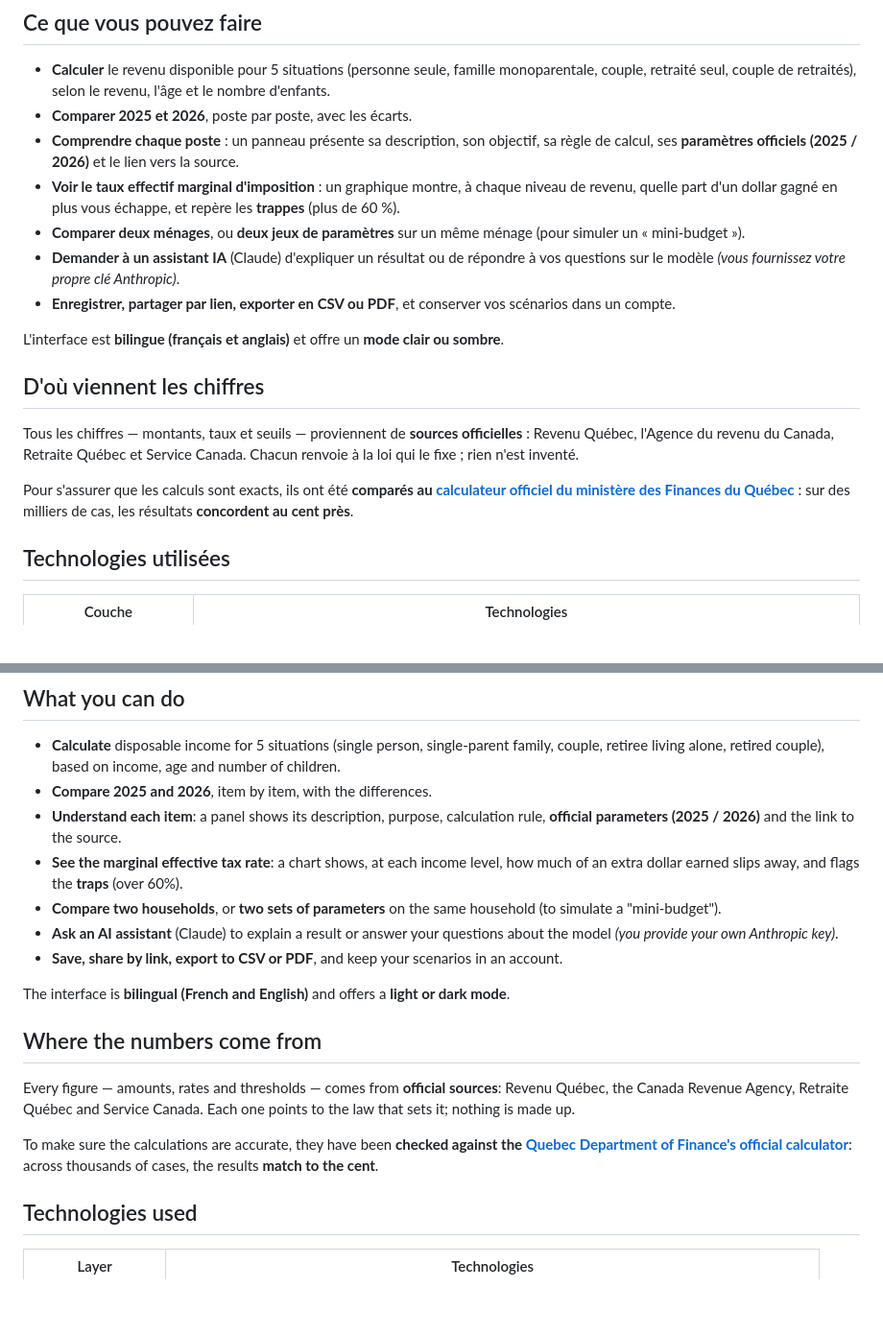
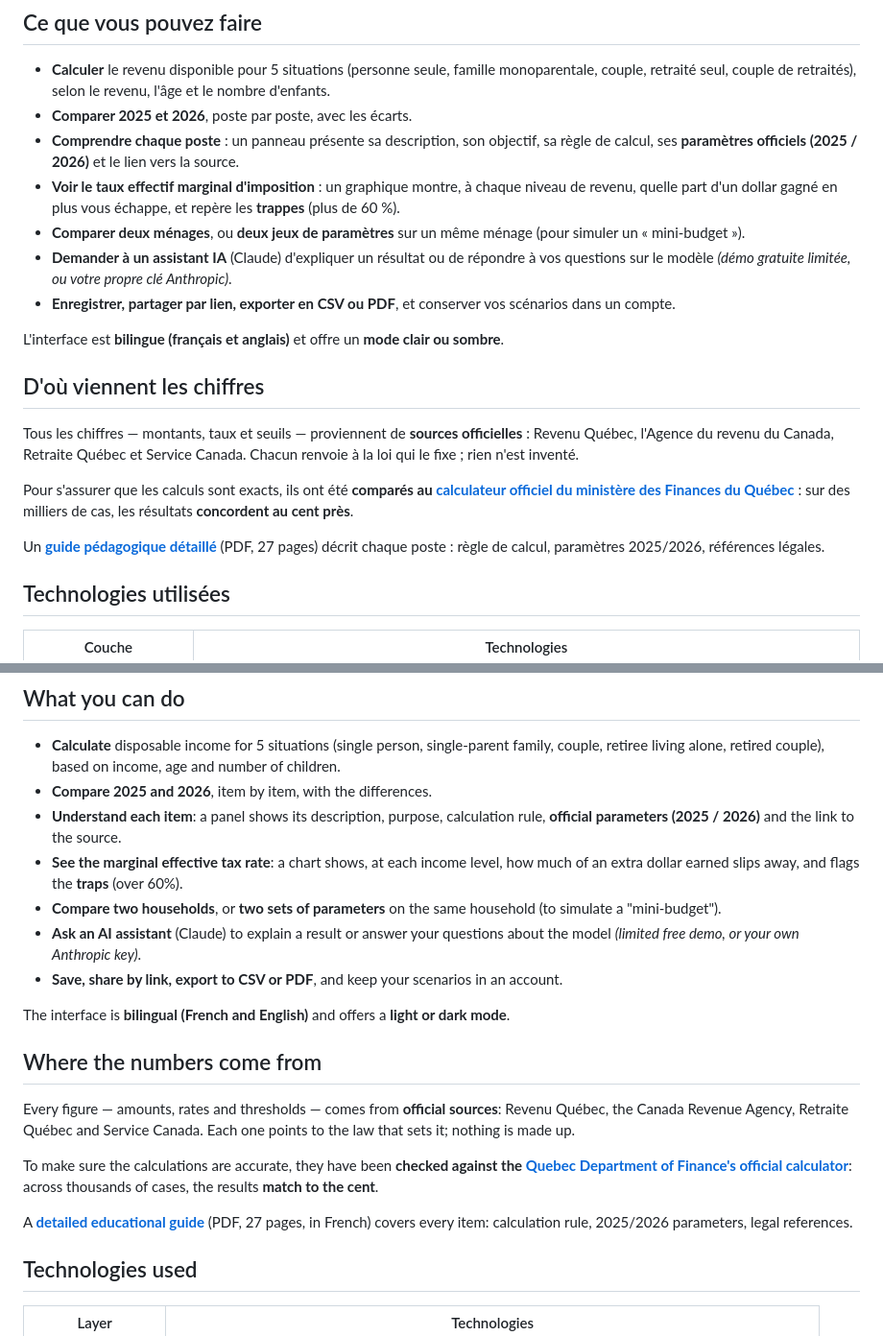
Before and after one commit to boisalai/revenu-disponible, a Markdown page: README.md, 2 parts joined by grey strips. Shown at 96% size. Rendered like a GitHub page; blank space fills up the shorter version.

Commit message:
docs(readme): mode démo de l'assistant et lien vers le guide PDF (FR + EN)
Co-Authored-By: Claude Opus 4.8 <noreply@anthropic.com>

```diff
--- a/README.md
+++ b/README.md
@@ -29,7 +29,7 @@ Le calculateur fait cette addition pour vous, **poste par poste**, et explique c
 - **Comprendre chaque poste** : un panneau présente sa description, son objectif, sa règle de calcul, ses **paramètres officiels (2025 / 2026)** et le lien vers la source.
 - **Voir le taux effectif marginal d'imposition** : un graphique montre, à chaque niveau de revenu, quelle part d'un dollar gagné en plus vous échappe, et repère les **trappes** (plus de 60 %).
 - **Comparer deux ménages**, ou **deux jeux de paramètres** sur un même ménage (pour simuler un « mini-budget »).
-- **Demander à un assistant IA** (Claude) d'expliquer un résultat ou de répondre à vos questions sur le modèle *(vous fournissez votre propre clé Anthropic)*.
+- **Demander à un assistant IA** (Claude) d'expliquer un résultat ou de répondre à vos questions sur le modèle *(démo gratuite limitée, ou votre propre clé Anthropic)*.
 - **Enregistrer, partager par lien, exporter en CSV ou PDF**, et conserver vos scénarios dans un compte.
 
 L'interface est **bilingue (français et anglais)** et offre un **mode clair ou sombre**.
@@ -39,6 +39,8 @@ L'interface est **bilingue (français et anglais)** et offre un **mode clair ou
 Tous les chiffres — montants, taux et seuils — proviennent de **sources officielles** : Revenu Québec, l'Agence du revenu du Canada, Retraite Québec et Service Canada. Chacun renvoie à la loi qui le fixe ; rien n'est inventé.
 
 Pour s'assurer que les calculs sont exacts, ils ont été **comparés au [calculateur officiel du ministère des Finances du Québec](https://www.finances.gouv.qc.ca/ministere/outils_services/outils_calcul/revenu_disponible/outil_revenu.asp)** : sur des milliers de cas, les résultats **concordent au cent près**.
+
+Un **[guide pédagogique détaillé](docs/guide/main.pdf)** (PDF, 27 pages) décrit chaque poste : règle de calcul, paramètres 2025/2026, références légales.
 
 ## Technologies utilisées
 
@@ -97,7 +99,7 @@ The calculator does this math for you, **item by item**, and explains every amou
 - **Understand each item**: a panel shows its description, purpose, calculation rule, **official parameters (2025 / 2026)** and the link to the source.
 - **See the marginal effective tax rate**: a chart shows, at each income level, how much of an extra dollar earned slips away, and flags the **traps** (over 60%).
 - **Compare two households**, or **two sets of parameters** on the same household (to simulate a "mini-budget").
-- **Ask an AI assistant** (Claude) to explain a result or answer your questions about the model *(you provide your own Anthropic key)*.
+- **Ask an AI assistant** (Claude) to explain a result or answer your questions about the model *(limited free demo, or your own Anthropic key)*.
 - **Save, share by link, export to CSV or PDF**, and keep your scenarios in an account.
 
 The interface is **bilingual (French and English)** and offers a **light or dark mode**.
@@ -107,6 +109,8 @@ The interface is **bilingual (French and English)** and offers a **light or dark
 Every figure — amounts, rates and thresholds — comes from **official sources**: Revenu Québec, the Canada Revenue Agency, Retraite Québec and Service Canada. Each one points to the law that sets it; nothing is made up.
 
 To make sure the calculations are accurate, they have been **checked against the [Quebec Department of Finance's official calculator](https://www.finances.gouv.qc.ca/ministere/outils_services/outils_calcul/revenu_disponible/outil_revenu.asp)**: across thousands of cases, the results **match to the cent**.
+
+A **[detailed educational guide](docs/guide/main.pdf)** (PDF, 27 pages, in French) covers every item: calculation rule, 2025/2026 parameters, legal references.
 
 ## Technologies used
 
```
